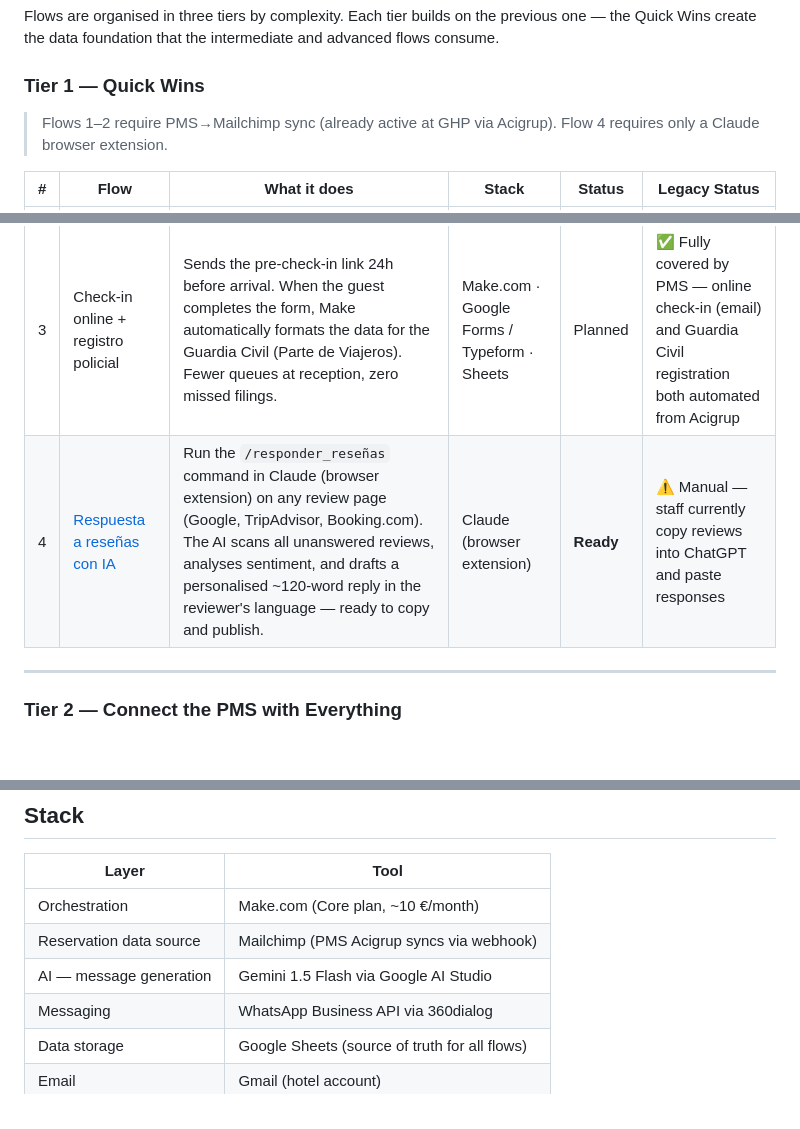
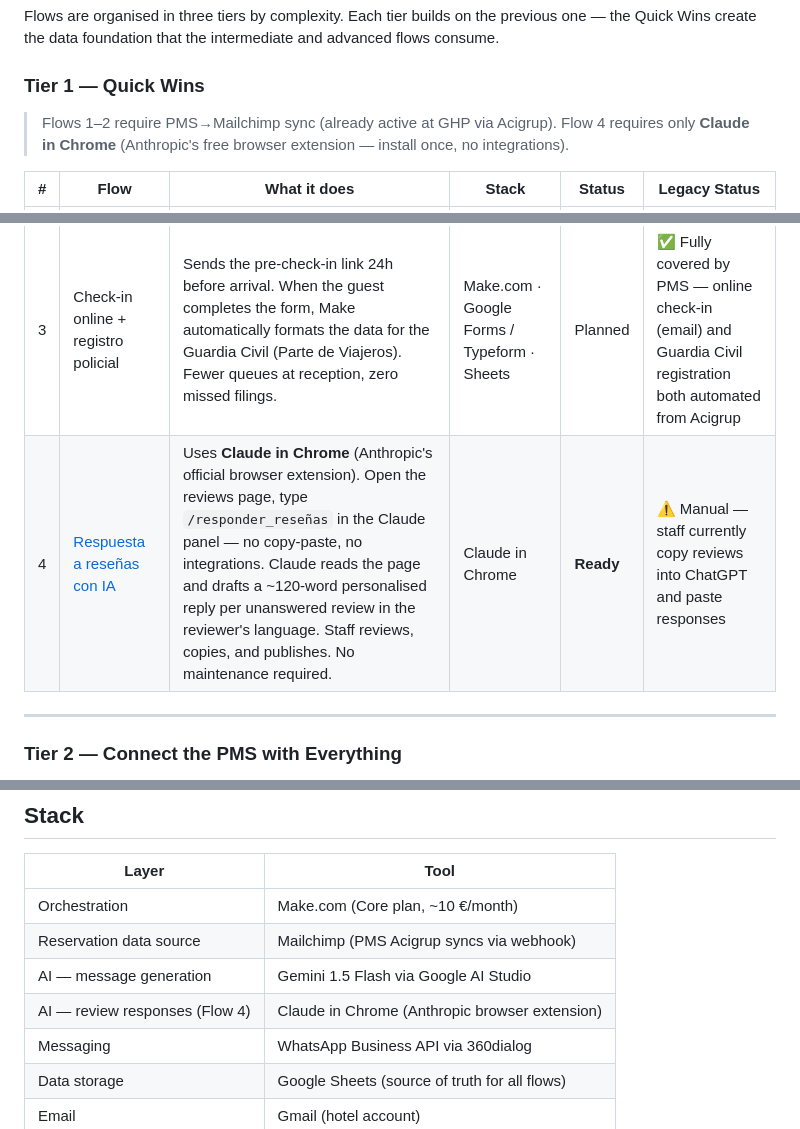
Before and after one commit to uabcbel/automations, a Markdown page: README.md, 3 parts joined by grey strips. Drawn GitHub-style; blank space fills up the shorter version.

```diff
--- a/README.md
+++ b/README.md
@@ -29,14 +29,14 @@ Flows are organised in three tiers by complexity. Each tier builds on the previo
 
 ### Tier 1 — Quick Wins
 
-> Flows 1–2 require PMS→Mailchimp sync (already active at GHP via Acigrup). Flow 4 requires only a Claude browser extension.
+> Flows 1–2 require PMS→Mailchimp sync (already active at GHP via Acigrup). Flow 4 requires only **Claude in Chrome** (Anthropic's free browser extension — install once, no integrations).
 
 | # | Flow | What it does | Stack | Status | Legacy Status |
 |---|------|-------------|-------|--------|---------------|
 | 1 | [Bienvenida automática por WhatsApp](flujo1-bienvenida-whatsapp/) | When PMS Acigrup syncs a reservation to Mailchimp (subscribe or profile_update), instantly sends a personalized WhatsApp to the guest. Covers all OTAs connected to the PMS. Also handles modifications: re-sends only if check-in date, room type, or guest count changes. Writes every reservation to a central Sheets log that feeds Flow 2. | Make.com · Mailchimp · WhatsApp Business API · Sheets | **Ready** | — |
 | 2 | [Upselling pre-llegada](flujo2-upselling-prellegada/) | 3 days before check-in, reads from the Sheets log populated by Flow 1 and uses Gemini to generate a personalized WhatsApp offering room upgrade, parking, spa, or dinner. Sector conversion rate: 8–12% on WhatsApp vs. 2–5% on email. Requires Flow 1 active for at least 1 week. | Make.com · Gemini · WhatsApp Business API · Sheets | **Ready** | ✅ Email upselling already live via Mailchimp — this flow adds the WhatsApp channel |
 | 3 | Check-in online + registro policial | Sends the pre-check-in link 24h before arrival. When the guest completes the form, Make automatically formats the data for the Guardia Civil (Parte de Viajeros). Fewer queues at reception, zero missed filings. | Make.com · Google Forms / Typeform · Sheets | Planned | ✅ Fully covered by PMS — online check-in (email) and Guardia Civil registration both automated from Acigrup |
-| 4 | [Respuesta a reseñas con IA](flujo4-respuesta-resenas/) | Run the `/responder_reseñas` command in Claude (browser extension) on any review page (Google, TripAdvisor, Booking.com). The AI scans all unanswered reviews, analyses sentiment, and drafts a personalised ~120-word reply in the reviewer's language — ready to copy and publish. | Claude (browser extension) | **Ready** | ⚠️ Manual — staff currently copy reviews into ChatGPT and paste responses |
+| 4 | [Respuesta a reseñas con IA](flujo4-respuesta-resenas/) | Uses **Claude in Chrome** (Anthropic's official browser extension). Open the reviews page, type `/responder_reseñas` in the Claude panel — no copy-paste, no integrations. Claude reads the page and drafts a ~120-word personalised reply per unanswered review in the reviewer's language. Staff reviews, copies, and publishes. No maintenance required. | Claude in Chrome | **Ready** | ⚠️ Manual — staff currently copy reviews into ChatGPT and paste responses |
 
 ---
 
@@ -84,6 +84,7 @@ Flow 1 must be activated first — it populates the Sheets log that Flow 2 reads
 | Orchestration | Make.com (Core plan, ~10 €/month) |
 | Reservation data source | Mailchimp (PMS Acigrup syncs via webhook) |
 | AI — message generation | Gemini 1.5 Flash via Google AI Studio |
+| AI — review responses (Flow 4) | Claude in Chrome (Anthropic browser extension) |
 | Messaging | WhatsApp Business API via 360dialog |
 | Data storage | Google Sheets (source of truth for all flows) |
 | Email | Gmail (hotel account) |
```
Also changed, not shown: flujo4-respuesta-resenas/command.md (+1 -1 lines), flujo4-respuesta-resenas/setup.md (+39 -42 lines).
